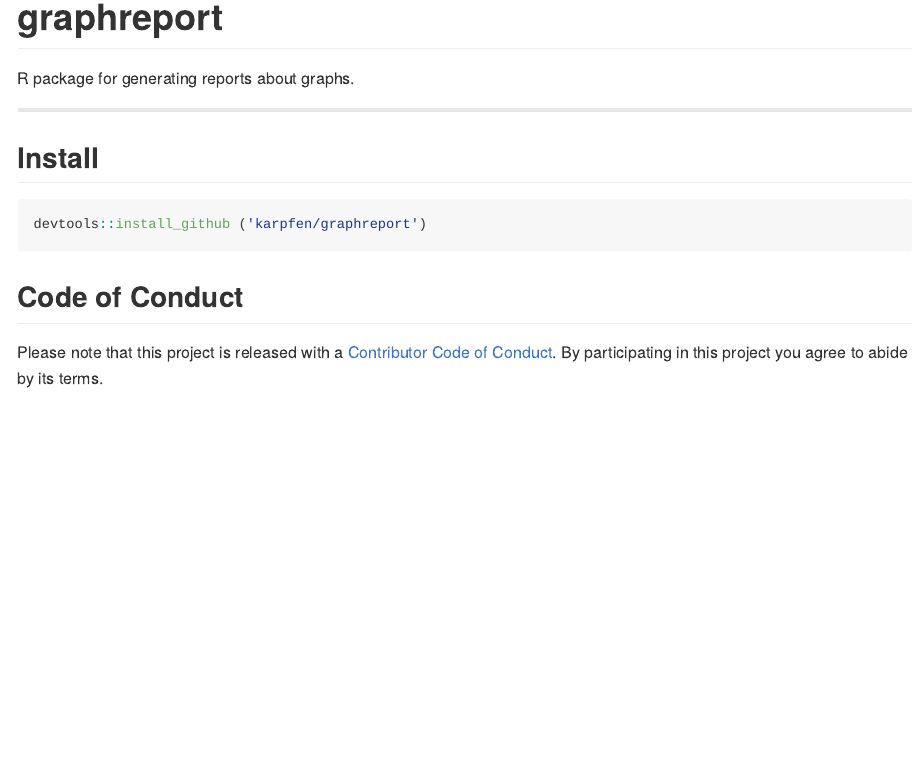
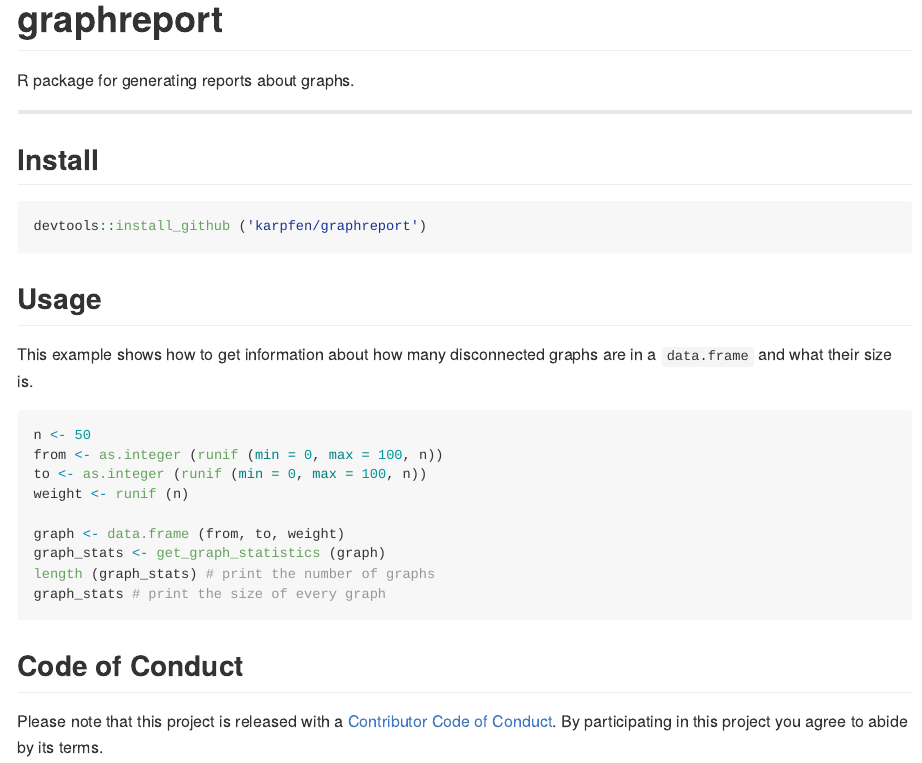
Before and after one commit to karpfen/graphreport, an R Markdown document (README.Rmd): the page in a window 1100 px wide, from its top. The pictures show the output file README.md that the author committed with the source, drawn offline in the style of GitHub; badge pictures from the web are left out.

Commit message:
return graph stats as vector; update documentation

````diff
--- a/README.Rmd
+++ b/README.Rmd
@@ -28,6 +28,22 @@ R package for generating reports about graphs.
 devtools::install_github ('karpfen/graphreport')
 ```
 
+## Usage
+
+This example shows how to get information about how many disconnected graphs are in a `data.frame` and what their size is.
+
+```{r, eval=FALSE}
+n <- 50
+from <- as.integer (runif (min = 0, max = 100, n))
+to <- as.integer (runif (min = 0, max = 100, n))
+weight <- runif (n)
+
+graph <- data.frame (from, to, weight)
+graph_stats <- get_graph_statistics (graph)
+length (graph_stats) # print the number of graphs
+graph_stats # print the size of every graph
+```
+
 ## Code of Conduct
 
 Please note that this project is released with a [Contributor Code of Conduct](https://github.com/osm-router/osmprob/blob/master/CONDUCT.md). By participating in this project you agree to abide by its terms.
````
Also changed, not shown: R/RcppExports.R (+4 -3 lines), R/report.R (+13 -1 lines), README.md, 3 other files.
